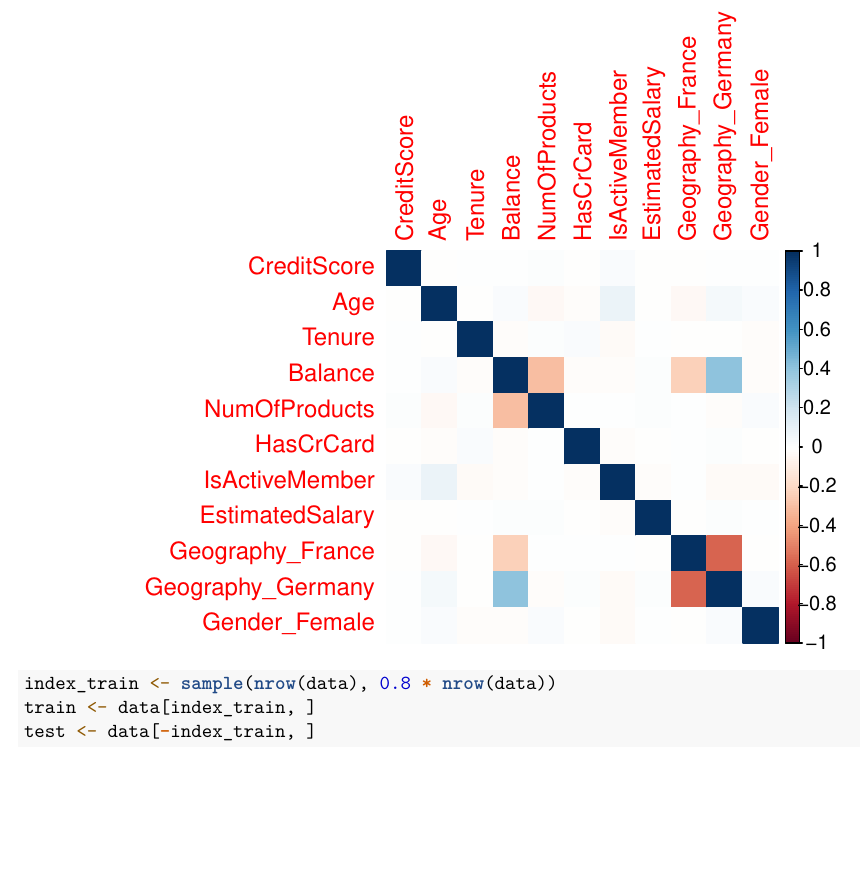
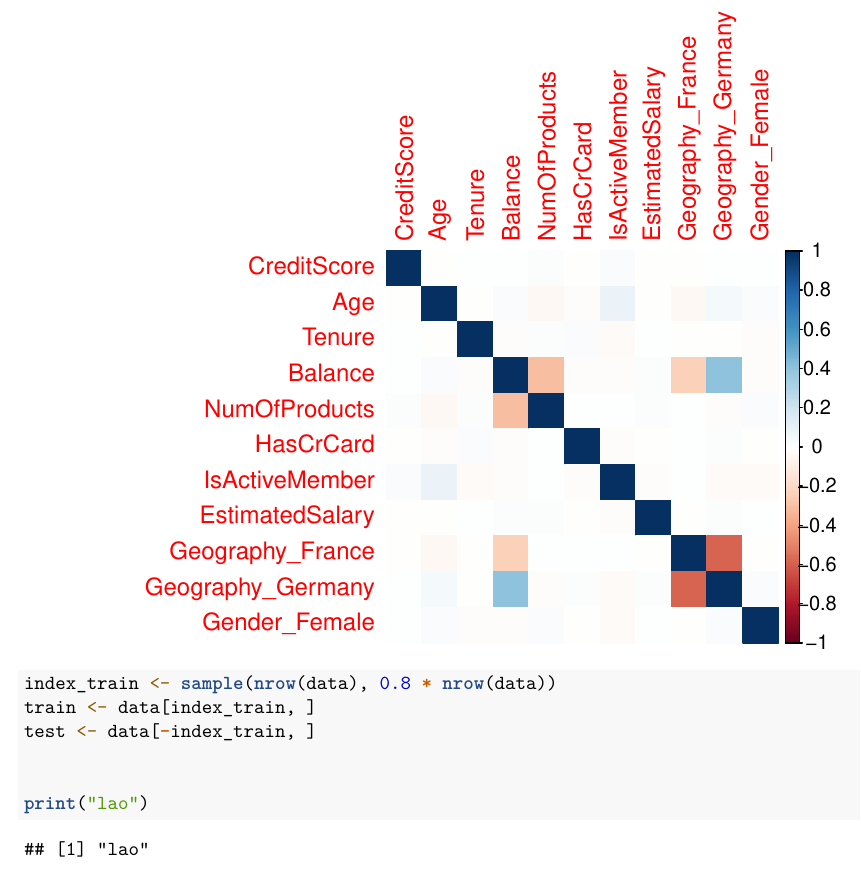
Before and after one commit to azdravkovic98/churn-modelling, an R Markdown document (churn_modelling.Rmd): part of page 2 of 2, cut so that both start at the same text, the shorter picture padded with empty space. Rendered offline with R 4.5, knitr and Pandoc, then LaTeX, with nearby package versions; code that draws random numbers runs with fixed seeds of ours.

Commit message:
Initial commit

````diff
--- a/churn_modelling.Rmd
+++ b/churn_modelling.Rmd
@@ -56,4 +56,7 @@ corrplot(cor(data), method = "color")
 index_train <- sample(nrow(data), 0.8 * nrow(data))
 train <- data[index_train, ]
 test <- data[-index_train, ]
+
+
+print("lao")
 ```
````
